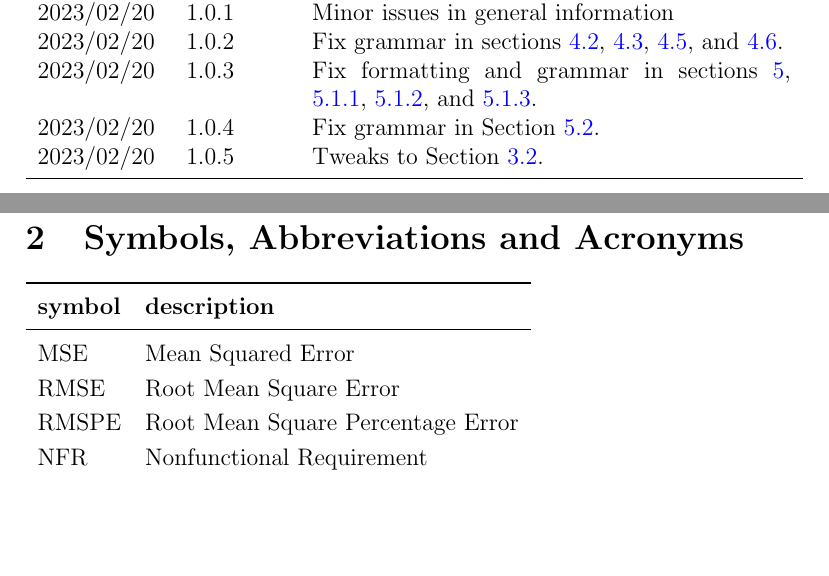
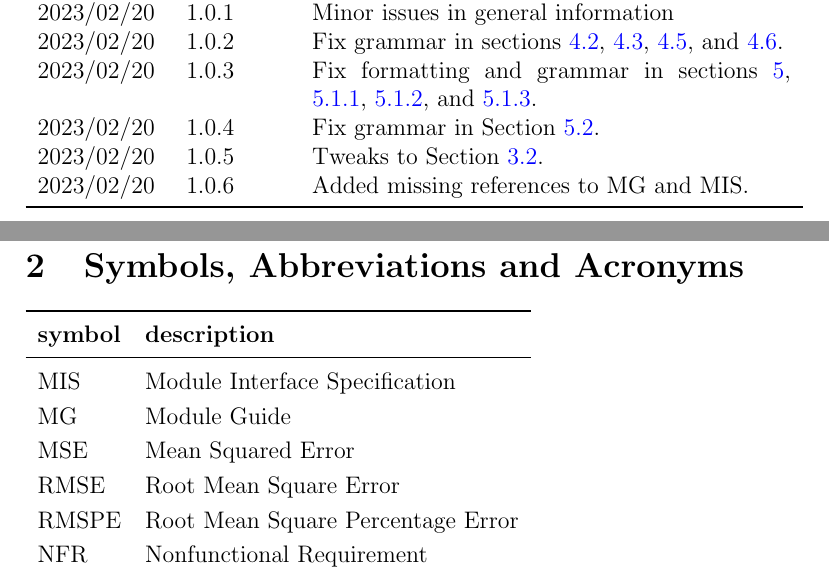
Before and after one commit to joedf/CAS741_w23, a LaTeX document (docs/VnVPlan/VnVPlan.tex): two parts of pages 2 and 5 of 23, joined at a grey line, cut so that both start at the same text, the shorter picture padded with empty space. Compiled offline with pdfLaTeX.

Commit message:
resolve #30

```diff
--- a/docs/VnVPlan/VnVPlan.tex
+++ b/docs/VnVPlan/VnVPlan.tex
@@ -50,6 +50,7 @@
   \ref{subsec_img_io}, \ref{subsec_spot}, and \ref{subsec_img_metric}. \\
 2023/02/20 & 1.0.4 & Fix grammar in Section \ref{sec_NFR_tests}. \\
 2023/02/20 & 1.0.5 & Tweaks to Section \ref{sec_objectives}. \\
+2023/02/20 & 1.0.6 & Added missing references to MG and MIS. \\
 \bottomrule
 \end{tabularx}
 
@@ -68,6 +69,8 @@
   \toprule
   \textbf{symbol} & \textbf{description}\\
   \midrule
+  MIS & Module Interface Specification \\
+  MG & Module Guide \\
   MSE & Mean Squared Error\\
   RMSE & Root Mean Square Error\\
   RMSPE & Root Mean Square Percentage Error\\
```
Also changed, not shown: docs/VnVPlan/VnVPlan.pdf, docs/VnVPlan/VnVPlan.tex (2 more changed lines).
